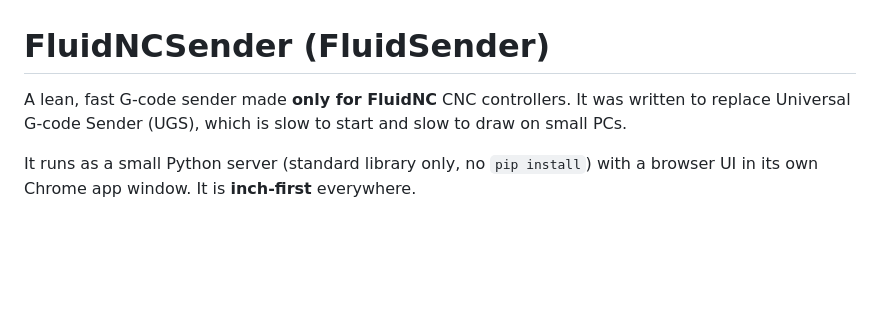
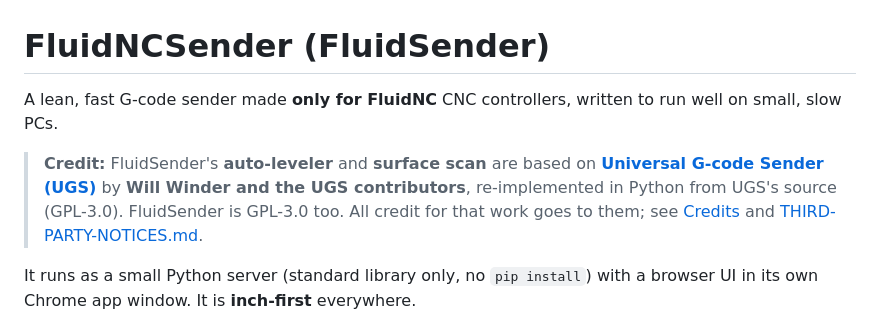
Before and after one commit to mikeoverbay/FluidNCSender, a Markdown page: README.md, the part around the change. Drawn GitHub-style; blank space fills up the shorter version.

Commit message:
README: credit UGS at the top, and don't call it slow
Co-Authored-By: Claude Opus 5.5 <noreply@anthropic.com>
Claude-Session: https://claude.ai/code/session_01R9xtK3pwj79dDGpTDmEKRq

```diff
--- a/README.md
+++ b/README.md
@@ -1,7 +1,11 @@
 # FluidNCSender (FluidSender)
 
-A lean, fast G-code sender made **only for FluidNC** CNC controllers. It was written to replace
-Universal G-code Sender (UGS), which is slow to start and slow to draw on small PCs.
+A lean, fast G-code sender made **only for FluidNC** CNC controllers, written to run well on small, slow PCs.
+
+> **Credit:** FluidSender's **auto-leveler** and **surface scan** are based on
+> **[Universal G-code Sender (UGS)](https://github.com/winder/Universal-G-Code-Sender)** by **Will Winder and the
+> UGS contributors**, re-implemented in Python from UGS's source (GPL-3.0). FluidSender is GPL-3.0 too. All credit
+> for that work goes to them; see [Credits](#credits) and [THIRD-PARTY-NOTICES.md](THIRD-PARTY-NOTICES.md).
 
 It runs as a small Python server (standard library only, no `pip install`) with a browser UI in its own
 Chrome app window. It is **inch-first** everywhere.
```
